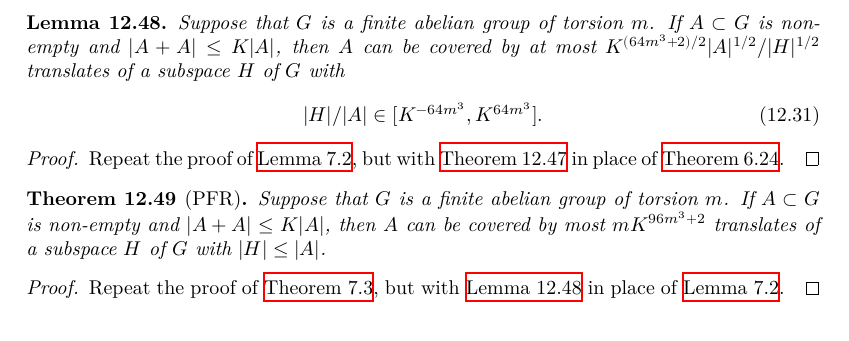
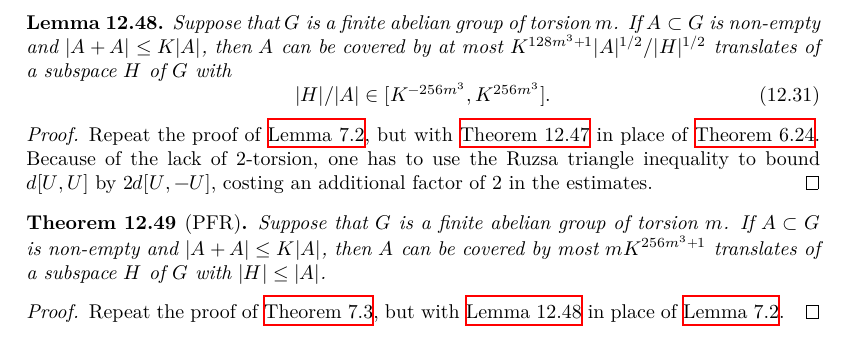
Before and after one commit to teorth/pfr, a LaTeX thesis (blueprint/src/print.tex, which reads blueprint/src/chapter/torsion.tex): part of page 60 of 67, cut so that both start at the same text. Compiled offline with XeLaTeX.

Commit message:
finish pfr_aux_torsion

```diff
--- a/blueprint/src/chapter/torsion.tex
+++ b/blueprint/src/chapter/torsion.tex
@@ -862,18 +862,18 @@ Finally, applying \Cref{multidist-ruzsa-II} (and dropping some lower order terms
 
 \begin{lemma}\label{pfr_aux_torsion}\lean{torsion_PFR_conjecture_aux}\leanok  Suppose that $G$ is a finite abelian group of torsion $m$.  If $A \subset G$ is non-empty and
   $|A+A| \leq K|A|$, then $A$ can be covered by at most $K ^
-  {(64m^3+2)/2}|A|^{1/2}/|H|^{1/2}$ translates of a subspace $H$ of $G$ with
+  {128m^3+1}|A|^{1/2}/|H|^{1/2}$ translates of a subspace $H$ of $G$ with
   \begin{equation}
     \label{ah2}
-    |H|/|A| \in [K^{-64m^3}, K^{64m^3}].
+    |H|/|A| \in [K^{-256m^3}, K^{256m^3}].
   \end{equation}
   \end{lemma}
 
-\begin{proof}\uses{main-entropy, unif-exist, uniform-entropy-II, jensen-bound,ruz-dist-def,ruzsa-diff,bound-conc,ruz-cov}  Repeat the proof of \Cref{pfr_aux}, but with \Cref{main-entropy} in place of \Cref{entropy-pfr}.
+\begin{proof}\uses{main-entropy, unif-exist, uniform-entropy-II, jensen-bound,ruz-dist-def,ruzsa-diff,bound-conc,ruz-cov}\leanok  Repeat the proof of \Cref{pfr_aux}, but with \Cref{main-entropy} in place of \Cref{entropy-pfr}.  Because of the lack of $2$-torsion, one has to use the Ruzsa triangle inequality to bound $d[U,U]$ by $2d[U,-U]$, costing an additional factor of $2$ in the estimates.
 \end{proof}
 
 \begin{theorem}[PFR]\label{pfr-torsion}\lean{torsion_PFR}\leanok  Suppose that $G$ is a finite abelian group of torsion $m$.
-  If $A \subset G$ is non-empty and $|A+A| \leq K|A|$, then $A$ can be covered by most $mK^{96m^3+2}$ translates of a subspace $H$ of $G$ with $|H| \leq |A|$.
+  If $A \subset G$ is non-empty and $|A+A| \leq K|A|$, then $A$ can be covered by most $mK^{256m^3+1}$ translates of a subspace $H$ of $G$ with $|H| \leq |A|$.
   \end{theorem}
 
   \begin{proof}\uses{pfr_aux_torsion}\leanok Repeat the proof of \Cref{pfr}, but with \Cref{pfr_aux_torsion} in place of \Cref{pfr_aux}.
```
Also changed, not shown: 1 other file.
